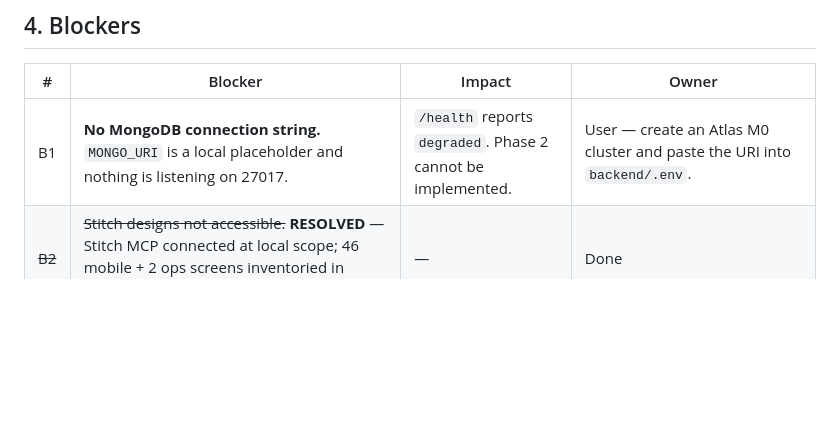
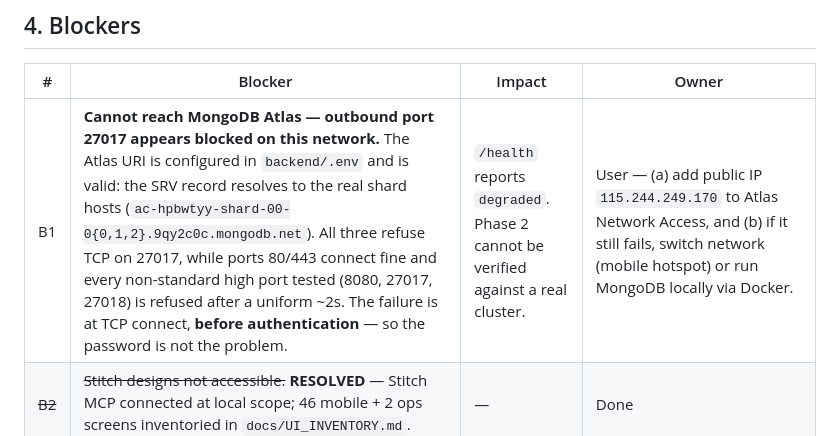
Before and after one commit to aswanth-ks/FoodChakra, a Markdown page: docs/PROJECT_STATUS.md, the part around the change. Rendered like a GitHub page; blank space fills up the shorter version.

Commit message:
docs: record Atlas connectivity diagnosis (outbound 27017 blocked)
The Atlas URI is configured and valid - the SRV record resolves to real
shard hosts. Connection fails at TCP connect, before authentication, so
the credentials are not at fault. Ports 80/443 work while 8080/27017/27018
are uniformly refused after ~2s, indicating a network-level block on
non-standard outbound ports rather than an Atlas misconfiguration.

Co-Authored-By: Claude Opus 5 <noreply@anthropic.com>

```diff
--- a/docs/PROJECT_STATUS.md
+++ b/docs/PROJECT_STATUS.md
@@ -71,7 +71,7 @@ running the code:
 
 | # | Blocker | Impact | Owner |
 |---|---|---|---|
-| B1 | **No MongoDB connection string.** `MONGO_URI` is a local placeholder and nothing is listening on 27017. | `/health` reports `degraded`. Phase 2 cannot be implemented. | User — create an Atlas M0 cluster and paste the URI into `backend/.env`. |
+| B1 | **Cannot reach MongoDB Atlas — outbound port 27017 appears blocked on this network.** The Atlas URI is configured in `backend/.env` and is valid: the SRV record resolves to the real shard hosts (`ac-hpbwtyy-shard-00-0{0,1,2}.9qy2c0c.mongodb.net`). All three refuse TCP on 27017, while ports 80/443 connect fine and every non-standard high port tested (8080, 27017, 27018) is refused after a uniform ~2s. The failure is at TCP connect, **before authentication** — so the password is not the problem. | `/health` reports `degraded`. Phase 2 cannot be verified against a real cluster. | User — (a) add public IP `115.244.249.170` to Atlas Network Access, and (b) if it still fails, switch network (mobile hotspot) or run MongoDB locally via Docker. |
 | ~~B2~~ | ~~Stitch designs not accessible.~~ **RESOLVED** — Stitch MCP connected at local scope; 46 mobile + 2 ops screens inventoried in `docs/UI_INVENTORY.md`. | — | Done |
 | B3 | **Exposed API key.** The Stitch key was pasted into chat twice and must be considered compromised. It is stored in `~/.claude.json` (outside the repo, not in git). | Security. | User — rotate it, then re-run `claude mcp add`. |
 | B4 | **Android licenses not accepted; no emulator.** | App runs only in Chrome. Camera, GPS, and push cannot be validated. | User — `flutter doctor --android-licenses`, then create an AVD. Needed before Phase 5. |
```
